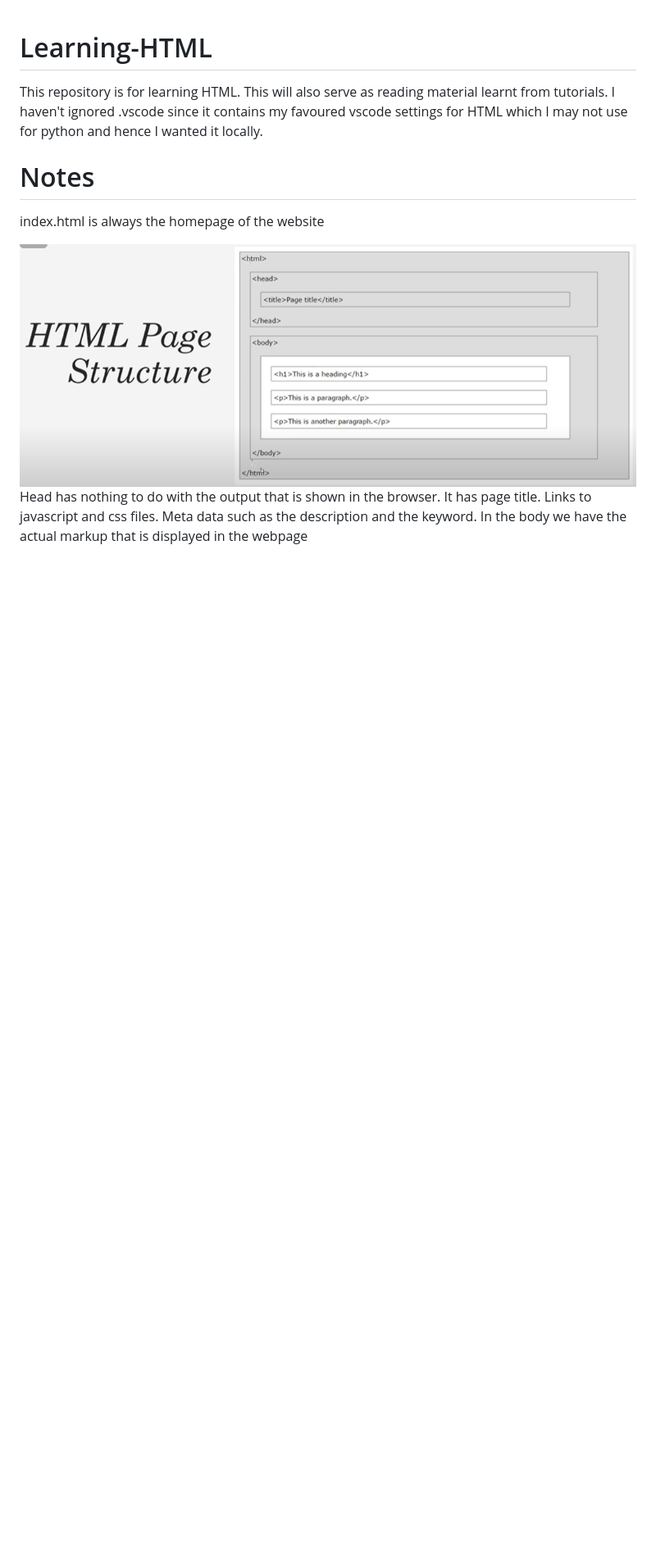
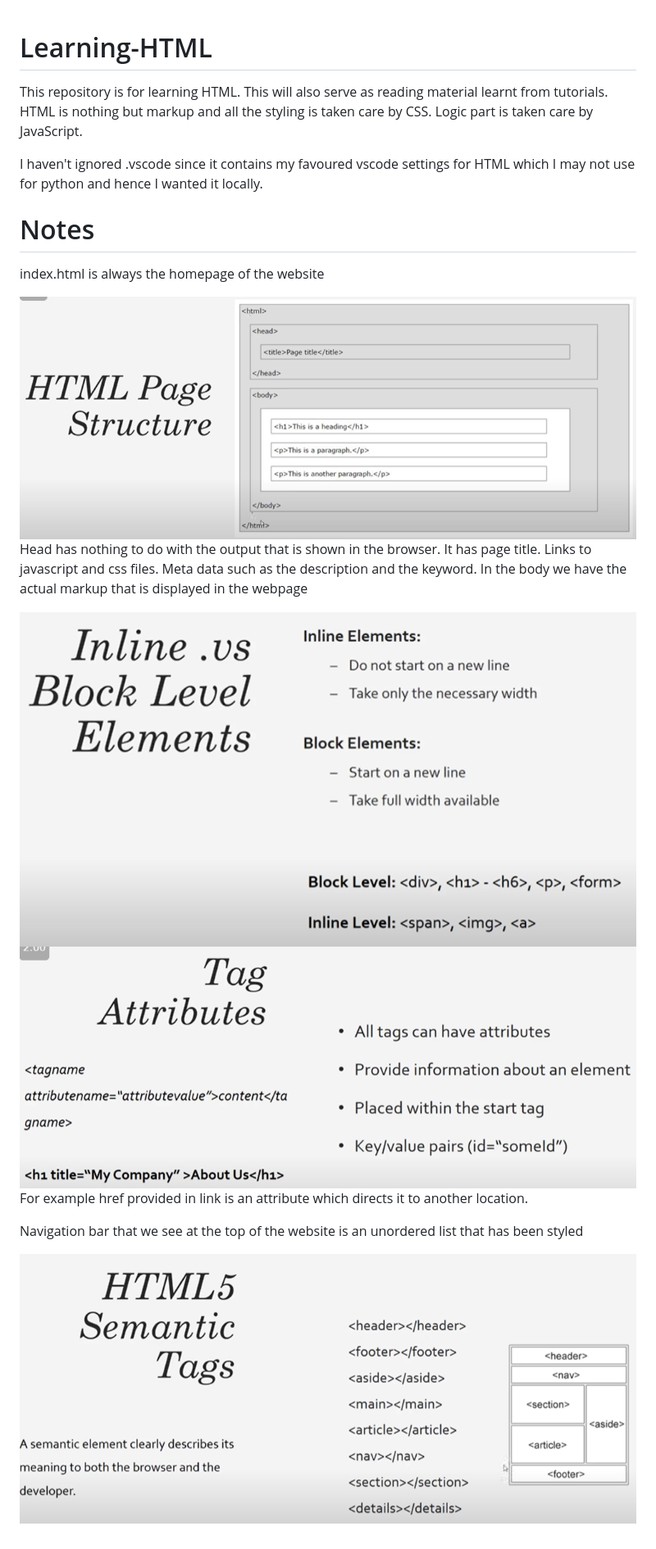
Before and after one commit to SarthakNarayan/Learning-HTML, a Markdown page: README.md, the part around the change. Shown: that part at 82% size. Drawn GitHub-style; pictures changed too: images/image2.png (added), images/image3.png (added), images/image4.png (added); blank space fills up the shorter version.

Commit message:
Added HTML files

```diff
--- a/README.md
+++ b/README.md
@@ -1,10 +1,19 @@
 # Learning-HTML
-This repository is for learning HTML. This will also serve as reading material learnt from tutorials.
+This repository is for learning HTML. This will also serve as reading material learnt from tutorials. HTML is nothing but markup and all the styling is taken care by CSS. Logic part is taken care by JavaScript.
+
 I haven't ignored .vscode since it contains my favoured vscode settings for HTML which I may not use for python and hence I wanted it locally.
 
 # Notes
 index.html is always the homepage of the website
 
-![image](images/Structure.png)
+![image](images/image1.png)
 Head has nothing to do with the output that is shown in the browser. It has page title. Links to javascript and css files. Meta data such as the description and the keyword.
 In the body we have the actual markup that is displayed in the webpage
+
+![image](images/image2.png)
+![image](images/image3.png)
+For example href provided in link is an attribute which directs it to another location.
+
+Navigation bar that we see at the top of the website is an unordered list that has been styled
+
+![image](images/image4.png)
```
Also changed, not shown: images/image1.png (renamed from images/Structure.png), 2 other files.
